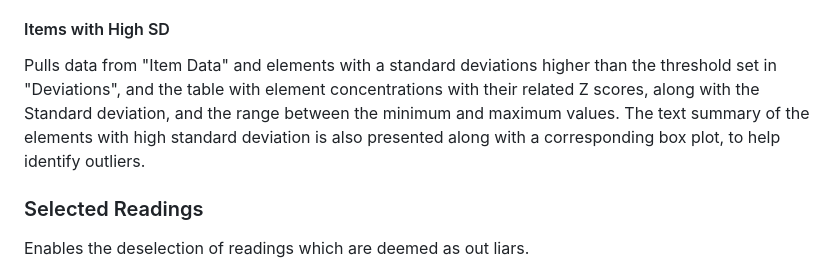
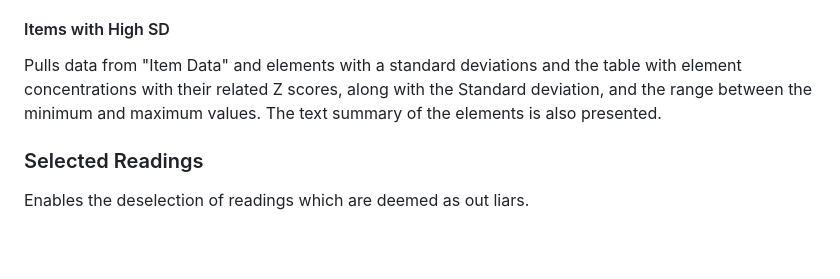
Before and after one commit to karan3242/XRF_data_parser, a Markdown page: README.md, the part around the change. Rendered like a GitHub page; blank space fills up the shorter version.

```diff
--- a/README.md
+++ b/README.md
@@ -54,8 +54,8 @@ The elements shown can be selected suing check boxes.
 
 #### Items with High SD
 
-Pulls data from "Item Data" and elements with a standard deviations higher than the threshold set in "Deviations", and the table with element concentrations with their related Z scores, along with the Standard deviation, and the range between the minimum and maximum values.
-The text summary of the elements with high standard deviation is also presented along with a corresponding box plot, to help identify outliers.
+Pulls data from "Item Data" and elements with a standard deviations  and the table with element concentrations with their related Z scores, along with the Standard deviation, and the range between the minimum and maximum values.
+The text summary of the elements is also presented.
 
 ### Selected Readings
 
```
